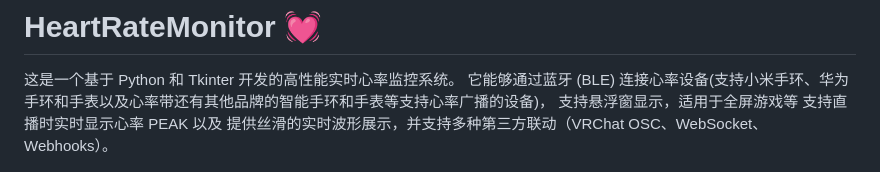
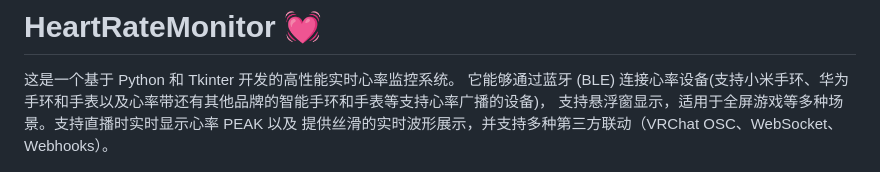
Before and after one commit to wang0227-demo/HeartRateMonitor, a Markdown page: README.md, the part around the change. GitHub-like rendering.

```diff
--- a/README.md
+++ b/README.md
@@ -2,7 +2,7 @@
 
 这是一个基于 Python 和 Tkinter 开发的高性能实时心率监控系统。
 它能够通过蓝牙 (BLE) 连接心率设备(支持小米手环、华为手环和手表以及心率带还有其他品牌的智能手环和手表等支持心率广播的设备)，
-支持悬浮窗显示，适用于全屏游戏等 支持直播时实时显示心率 PEAK 以及
+支持悬浮窗显示，适用于全屏游戏等多种场景。支持直播时实时显示心率 PEAK 以及
 提供丝滑的实时波形展示，并支持多种第三方联动（VRChat OSC、WebSocket、Webhooks）。
 
 <img src="https://github.com/wang0227-demo/HeartRateMonitor/blob/master/resources/GUI.png" width="450"/>
```
